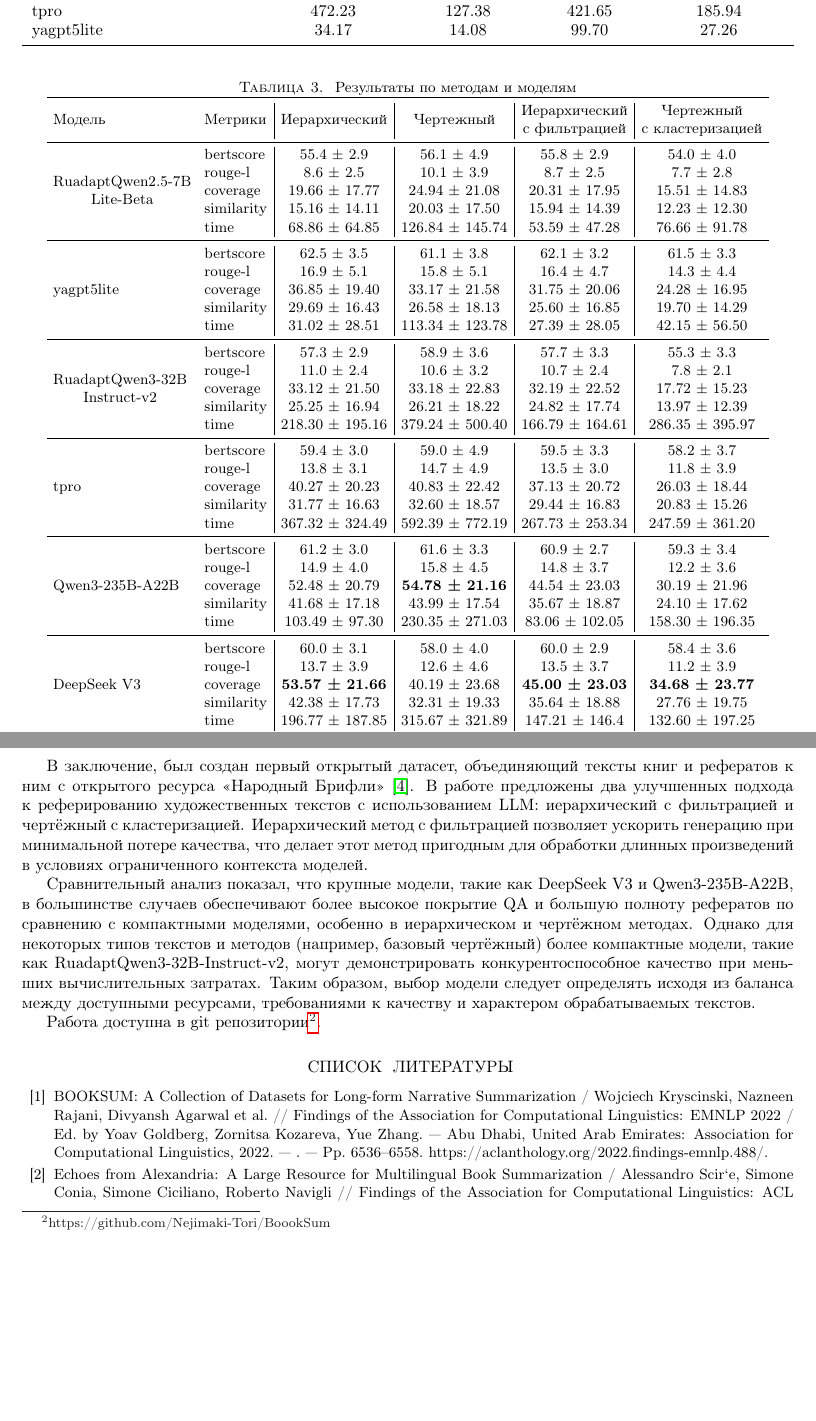
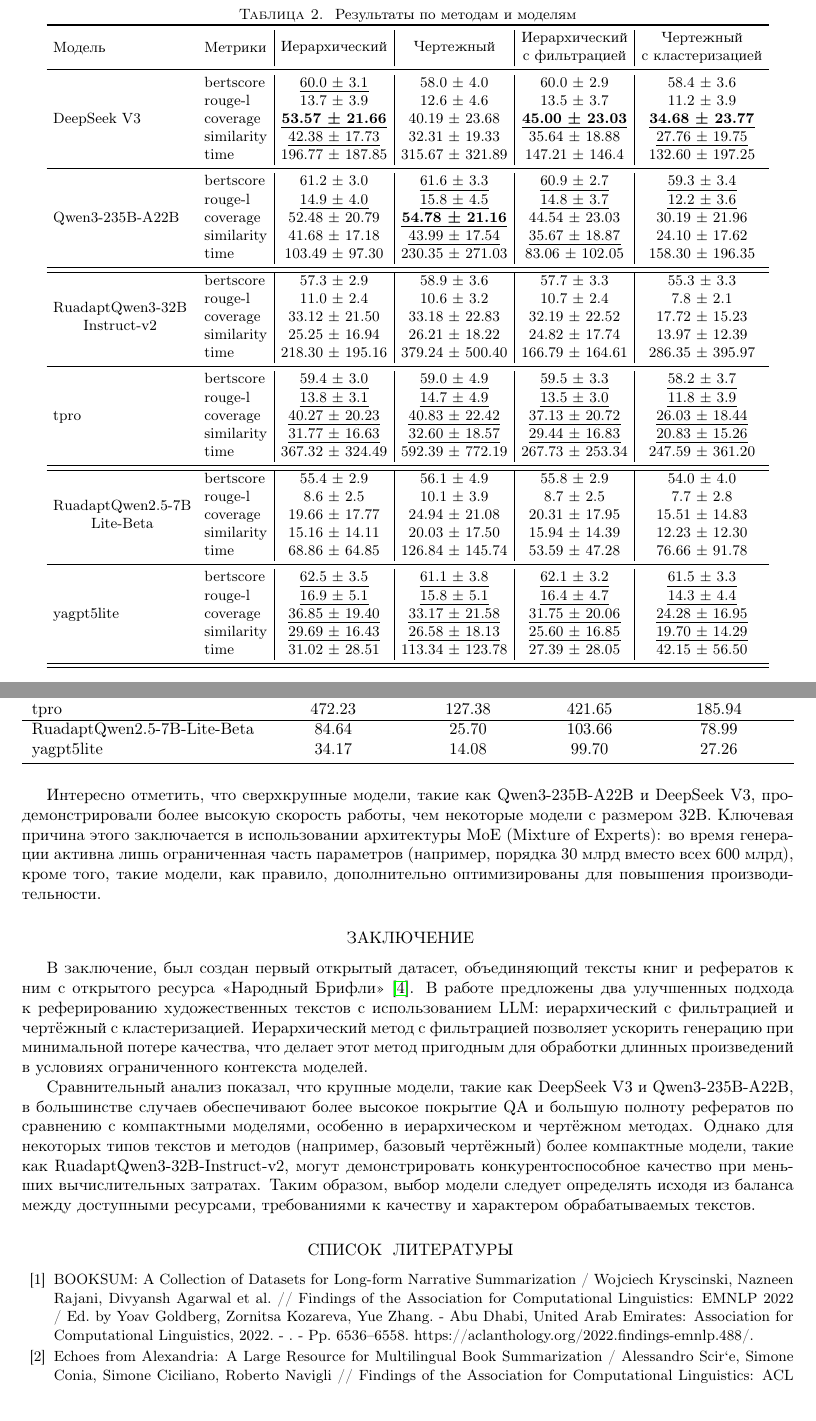
Before and after one commit to Nejimaki-Tori/Ai-journey--boooksum, a LaTeX paper (main.tex): two parts of pages 7 and 9 of 10, joined at a grey line, cut so that both start at the same text, the shorter picture padded with empty space. Compiled offline with pdfLaTeX.

Commit message:
поправил таблицы

```diff
--- a/main.tex
+++ b/main.tex
@@ -418,11 +405,3 @@
-Qwen3-235B-A22B              & 113.24 & 39.45 & 215.63 & 145.20 \\
-tpro                         & 472.23 & 127.38 & 421.65 & 185.94 \\
-yagpt5lite                   & 34.17 & 14.08 & 99.70 & 27.26 \\
-\bottomrule
-\end{tabular}
-\end{table}
-
-
 \begin{table}[ht!]
 \centering
 \small
@@ -438,6 +417,36 @@
 \makecell{Иерархический \\ с фильтрацией} &
 \makecell{Чертежный \\ с кластеризацией} \\
 \midrule
+\multirow{5}{*}{DeepSeek V3}
+ & bertscore  & \uline{60.0 ± 3.1} & 58.0 ± 4.0 & 60.0 ± 2.9 & 58.4 ± 3.6 \\
+ & rouge-l    & 13.7 ± 3.9 & 12.6 ± 4.6 & 13.5 ± 3.7 & 11.2 ± 3.9 \\
+ & coverage   & \uline{\textbf{53.57 ± 21.66}} & 40.19 ± 23.68 & \uline{\textbf{45.00 ± 23.03}} & \uline{\textbf{34.68 ± 23.77}} \\
+ & similarity & \uline{42.38 ± 17.73} & 32.31 ± 19.33 & 35.64 ± 18.88 & \uline{27.76 ± 19.75} \\
+ & time       & 196.77 ± 187.85 & 315.67 ± 321.89 & 147.21 ± 146.4 & 132.60 ± 197.25 \\
+ \midrule
+\multirow{5}{*}{Qwen3-235B-A22B}
+ & bertscore  & 61.2 ± 3.0 & \uline{61.6 ± 3.3} & \uline{60.9 ± 2.7} & \uline{59.3 ± 3.4} \\
+ & rouge-l    & \uline{14.9 ± 4.0} & \uline{15.8 ± 4.5} & \uline{14.8 ± 3.7} & \uline{12.2 ± 3.6} \\
+ & coverage   & 52.48 ± 20.79 & \uline{\textbf{54.78 ± 21.16}} & 44.54 ± 23.03 & 30.19 ± 21.96 \\
+ & similarity & 41.68 ± 17.18 & \uline{43.99 ± 17.54} & \uline{35.67 ± 18.87} & 24.10 ± 17.62 \\
+ & time       & 103.49 ± 97.30 & 230.35 ± 271.03 & 83.06 ± 102.05 & 158.30 ± 196.35 \\
+ \midrule
+ \hline
+\multirow{5}{*}{\makecell{RuadaptQwen3-32B\\Instruct-v2}}
+ & bertscore  & 57.3 ± 2.9 & 58.9 ± 3.6 & 57.7 ± 3.3 & 55.3 ± 3.3 \\
+ & rouge-l    & 11.0 ± 2.4 & 10.6 ± 3.2 & 10.7 ± 2.4 & 7.8 ± 2.1 \\
+ & coverage   & 33.12 ± 21.50 & 33.18 ± 22.83 & 32.19 ± 22.52 & 17.72 ± 15.23 \\
+ & similarity & 25.25 ± 16.94 & 26.21 ± 18.22 & 24.82 ± 17.74 & 13.97 ± 12.39 \\
+ & time       & 218.30 ± 195.16 & 379.24 ± 500.40 & 166.79 ± 164.61 & 286.35 ± 395.97 \\
+\midrule
+\multirow{5}{*}{tpro}
+ & bertscore  & \uline{59.4 ± 3.0} & \uline{59.0 ± 4.9} & \uline{59.5 ± 3.3} & \uline{58.2 ± 3.7} \\
+ & rouge-l    & \uline{13.8 ± 3.1} & \uline{14.7 ± 4.9} & \uline{13.5 ± 3.0} & \uline{11.8 ± 3.9} \\
+ & coverage   & \uline{40.27 ± 20.23} & \uline{40.83 ± 22.42} & \uline{37.13 ± 20.72} & \uline{26.03 ± 18.44} \\
+ & similarity & \uline{31.77 ± 16.63} & \uline{32.60 ± 18.57} & \uline{29.44 ± 16.83} & \uline{20.83 ± 15.26} \\
+ & time       & 367.32 ± 324.49 & 592.39 ± 772.19 & 267.73 ± 253.34 & 247.59 ± 361.20 \\
+ \midrule
+ \hline
 \multirow{5}{*}{\makecell{RuadaptQwen2.5-7B\\Lite-Beta}}
  & bertscore  & 55.4 ± 2.9 & 56.1 ± 4.9 & 55.8 ± 2.9 & 54.0 ± 4.0 \\
  & rouge-l    & 8.6 ± 2.5 & 10.1 ± 3.9 & 8.7 ± 2.5 & 7.7 ± 2.8 \\
@@ -446,39 +455,12 @@
  & time       & 68.86 ± 64.85 & 126.84 ± 145.74 & 53.59 ± 47.28 & 76.66 ± 91.78 \\
 \midrule
 \multirow{5}{*}{yagpt5lite}
- & bertscore  & 62.5 ± 3.5 & 61.1 ± 3.8 & 62.1 ± 3.2 & 61.5 ± 3.3 \\
- & rouge-l    & 16.9 ± 5.1 & 15.8 ± 5.1 & 16.4 ± 4.7 & 14.3 ± 4.4 \\
- & coverage   & 36.85 ± 19.40 & 33.17 ± 21.58 & 31.75 ± 20.06 & 24.28 ± 16.95 \\
- & similarity & 29.69 ± 16.43 & 26.58 ± 18.13 & 25.60 ± 16.85 & 19.70 ± 14.29 \\
+ & bertscore  & \uline{62.5 ± 3.5} & \uline{61.1 ± 3.8} & \uline{62.1 ± 3.2} & \uline{61.5 ± 3.3} \\
+ & rouge-l    & \uline{16.9 ± 5.1} & \uline{15.8 ± 5.1} & \uline{16.4 ± 4.7} & \uline{14.3 ± 4.4} \\
+ & coverage   & \uline{36.85 ± 19.40} & \uline{33.17 ± 21.58} & \uline{31.75 ± 20.06} & \uline{24.28 ± 16.95} \\
+ & similarity & \uline{29.69 ± 16.43} & \uline{26.58 ± 18.13} & \uline{25.60 ± 16.85} & \uline{19.70 ± 14.29} \\
  & time       & 31.02 ± 28.51 & 113.34 ± 123.78 & 27.39 ± 28.05 & 42.15 ± 56.50 \\
 \midrule
-\multirow{5}{*}{\makecell{RuadaptQwen3-32B\\Instruct-v2}}
- & bertscore  & 57.3 ± 2.9 & 58.9 ± 3.6 & 57.7 ± 3.3 & 55.3 ± 3.3 \\
- & rouge-l    & 11.0 ± 2.4 & 10.6 ± 3.2 & 10.7 ± 2.4 & 7.8 ± 2.1 \\
- & coverage   & 33.12 ± 21.50 & 33.18 ± 22.83 & 32.19 ± 22.52 & 17.72 ± 15.23 \\
- & similarity & 25.25 ± 16.94 & 26.21 ± 18.22 & 24.82 ± 17.74 & 13.97 ± 12.39 \\
- & time       & 218.30 ± 195.16 & 379.24 ± 500.40 & 166.79 ± 164.61 & 286.35 ± 395.97 \\
-\midrule
-\multirow{5}{*}{tpro}
- & bertscore  & 59.4 ± 3.0 & 59.0 ± 4.9 & 59.5 ± 3.3 & 58.2 ± 3.7 \\
- & rouge-l    & 13.8 ± 3.1 & 14.7 ± 4.9 & 13.5 ± 3.0 & 11.8 ± 3.9 \\
- & coverage   & 40.27 ± 20.23 & 40.83 ± 22.42 & 37.13 ± 20.72 & 26.03 ± 18.44 \\
- & similarity & 31.77 ± 16.63 & 32.60 ± 18.57 & 29.44 ± 16.83 & 20.83 ± 15.26 \\
- & time       & 367.32 ± 324.49 & 592.39 ± 772.19 & 267.73 ± 253.34 & 247.59 ± 361.20 \\
- \midrule
-\multirow{5}{*}{Qwen3-235B-A22B}
- & bertscore  & 61.2 ± 3.0 & 61.6 ± 3.3 & 60.9 ± 2.7 & 59.3 ± 3.4 \\
- & rouge-l    & 14.9 ± 4.0 & 15.8 ± 4.5 & 14.8 ± 3.7 & 12.2 ± 3.6 \\
- & coverage   & 52.48 ± 20.79 & \textbf{54.78 ± 21.16} & 44.54 ± 23.03 & 30.19 ± 21.96 \\
- & similarity & 41.68 ± 17.18 & 43.99 ± 17.54 & 35.67 ± 18.87 & 24.10 ± 17.62 \\
- & time       & 103.49 ± 97.30 & 230.35 ± 271.03 & 83.06 ± 102.05 & 158.30 ± 196.35 \\
-\midrule
-\multirow{5}{*}{DeepSeek V3}
- & bertscore  & 60.0 ± 3.1 & 58.0 ± 4.0 & 60.0 ± 2.9 & 58.4 ± 3.6 \\
- & rouge-l    & 13.7 ± 3.9 & 12.6 ± 4.6 & 13.5 ± 3.7 & 11.2 ± 3.9 \\
- & coverage   & \textbf{53.57 ± 21.66} & 40.19 ± 23.68 & \textbf{45.00 ± 23.03} & \textbf{34.68 ± 23.77} \\
- & similarity & 42.38 ± 17.73 & 32.31 ± 19.33 & 35.64 ± 18.88 & 27.76 ± 19.75 \\
- & time       & 196.77 ± 187.85 & 315.67 ± 321.89 & 147.21 ± 146.4 & 132.60 ± 197.25 \\
 \bottomrule
 \end{tabular}
 \end{table}
@@ -531,3 +528,17 @@
+RuadaptQwen3-32BInstruct-v2  & 218.23 & 72.54 & 420.95 & 470.4 \\
+tpro                         & 472.23 & 127.38 & 421.65 & 185.94 \\
+\hline
+RuadaptQwen2.5-7B-Lite-Beta  & 84.64 & 25.70 & 103.66 & 78.99 \\
+yagpt5lite                   & 34.17 & 14.08 & 99.70 & 27.26 \\
+\bottomrule
+\end{tabular}
+\end{table}
+
+Интересно отметить, что сверхкрупные модели, такие как Qwen3-235B-A22B и DeepSeek V3, продемонстрировали более высокую скорость работы,
+чем некоторые модели с размером 32B.
+Ключевая причина этого заключается в использовании архитектуры MoE (Mixture of Experts):
+во время генерации активна лишь ограниченная часть параметров (например, порядка 30 млрд вместо всех 600 млрд),
+кроме того, такие модели, как правило, дополнительно оптимизированы для повышения производительности.
 
 % ================= ЗАКЛЮЧЕНИЕ =================
 
@@ -542,15 +553,13 @@
 Однако для некоторых типов текстов и методов (например, базовый чертёжный) более компактные модели, такие как RuadaptQwen3-\allowbreak 32B-\allowbreak Instruct-\allowbreak v2,
 могут демонстрировать конкурентоспособное качество при меньших вычислительных затратах.
 Таким образом, выбор модели следует определять исходя из баланса между доступными ресурсами, требованиями к качеству и характером обрабатываемых текстов.
-
-Работа доступна в git репозитории\footnote{https://github.com/Nejimaki-Tori/BoookSum}.
 % ================= ЛИТЕРАТУРА =================
 
 \begin{thebibliography}{99}
 \bibitem{BookSum}
-BOOKSUM: A Collection of Datasets for Long-form Narrative Summarization / Wojciech Kryscinski, Nazneen Rajani, Divyansh Agarwal et al. // Findings of the Association for Computational Linguistics: EMNLP 2022 / Ed. by Yoav Goldberg, Zornitsa Kozareva, Yue Zhang. — Abu Dhabi, United Arab Emirates: Association for Computational Linguistics, 2022. — . — Pp. 6536–6558. https://aclanthology.org/2022.findings-emnlp.488/.
+BOOKSUM: A Collection of Datasets for Long-form Narrative Summarization / Wojciech Kryscinski, Nazneen Rajani, Divyansh Agarwal et al. // Findings of the Association for Computational Linguistics: EMNLP 2022 / Ed. by Yoav Goldberg, Zornitsa Kozareva, Yue Zhang. - Abu Dhabi, United Arab Emirates: Association for Computational Linguistics, 2022. - . - Pp. 6536–6558. https://aclanthology.org/2022.findings-emnlp.488/.
 
 \bibitem{alexandria}
-Echoes from Alexandria: A Large Resource for Multilingual Book Summarization / Alessandro Scir`e, Simone Conia, Simone Ciciliano, Roberto Navigli // Findings of the Association for Computational Linguistics: ACL 2023 / Ed. by Anna Rogers, Jordan Boyd-Graber, Naoaki Okazaki. — Toronto, Canada: Association for Computational Linguistics, 2023. — . — Pp. 853–867. https://aclanthology.org/2023.findings-acl.54/.
+Echoes from Alexandria: A Large Resource for Multilingual Book Summarization / Alessandro Scir`e, Simone Conia, Simone Ciciliano, Roberto Navigli // Findings of the Association for Computational Linguistics: ACL 2023 / Ed. by Anna Rogers, Jordan Boyd-Graber, Naoaki Okazaki. - Toronto, Canada: Association for Computational Linguistics, 2023. - . - Pp. 853–867. https://aclanthology.org/2023.findings-acl.54/.
 
 \bibitem{fables}
```
Also changed, not shown: main.pdf, main.tex (74 more changed lines), 5 other files.
